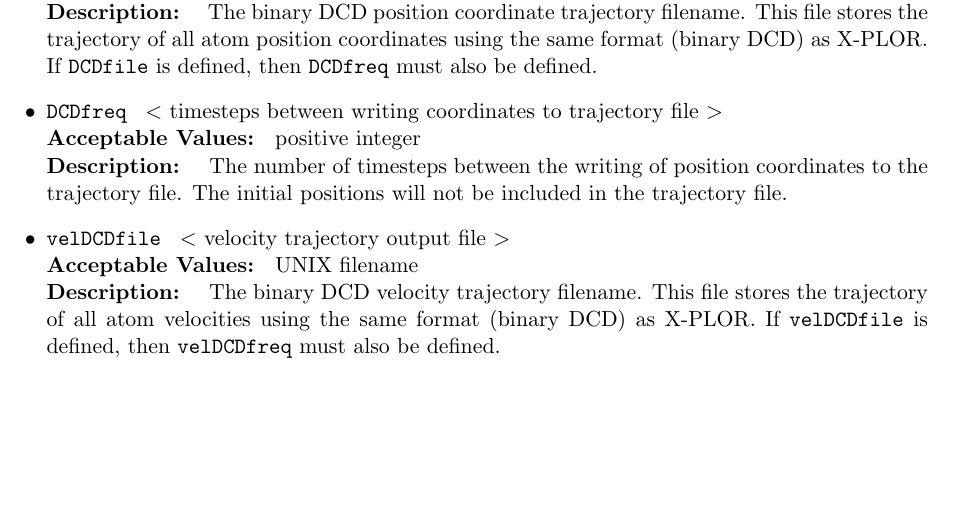
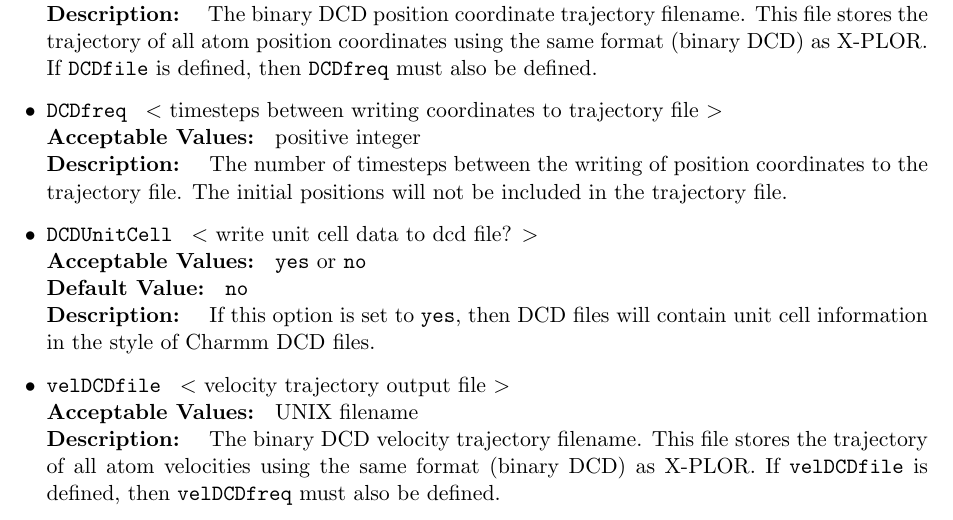
Before and after one commit to Marcello-Sega/namd, a LaTeX document (ug/ug.tex, which reads ug/ug_io.tex): part of page 21 of 88, cut so that both start at the same text, the shorter picture padded with empty space. Compiled offline with pdfLaTeX; a LaTeX package or settings file that is missing is left out.

Commit message:
Added docs for dcdUnitCell option.

```diff
--- a/ug/ug_io.tex
+++ b/ug/ug_io.tex
@@ -288,6 +288,14 @@ If {\tt DCDfile} is defined, then {\tt DCDfreq} must also be defined.
 The number of timesteps between the writing of position coordinates
 to the trajectory file.
 The initial positions will not be included in the trajectory file.
+}
+
+\item
+\NAMDCONFWDEF{DCDUnitCell}{write unit cell data to dcd file?}
+{{\tt yes} or {\tt no}}{{\tt no}}
+{
+If this option is set to {\tt yes}, then DCD files will contain unit
+cell information in the style of Charmm DCD files.
 }
 
 \item
```
